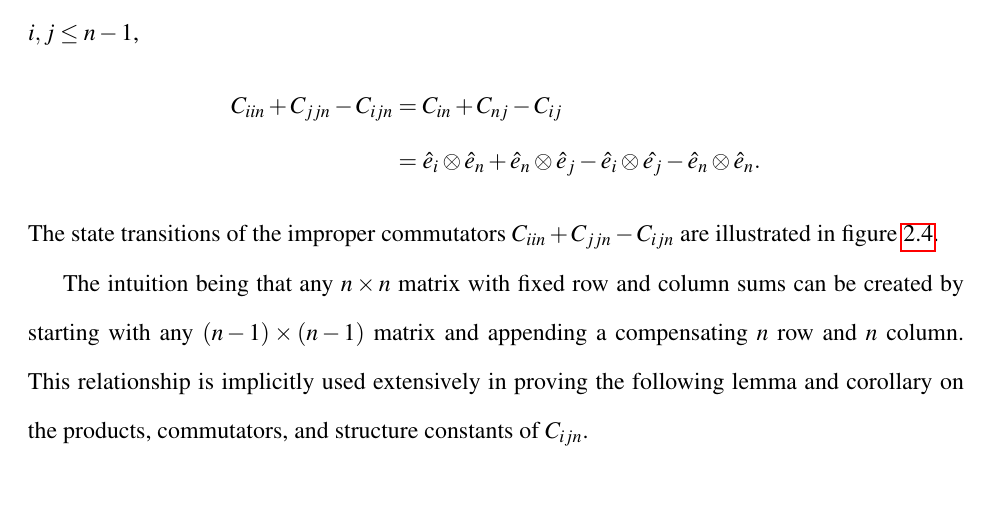
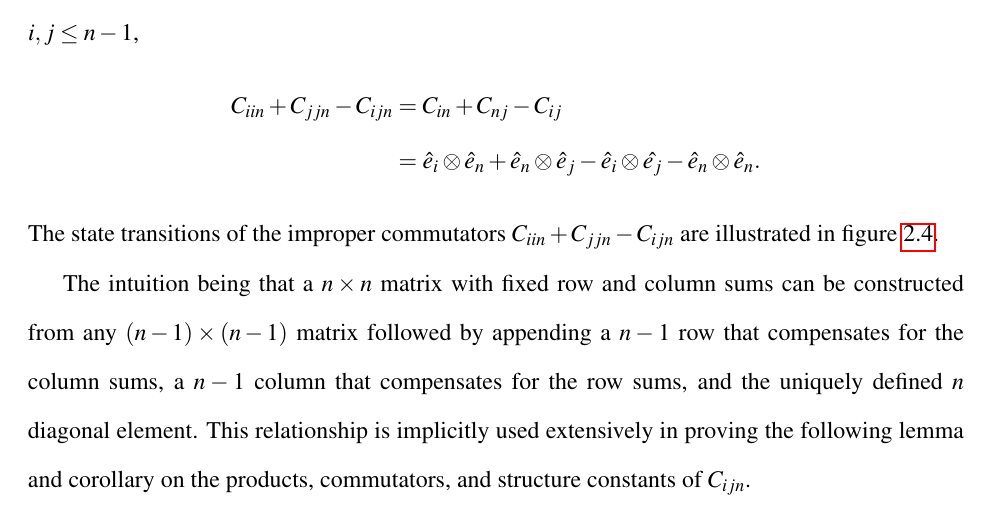
Before and after one commit to aaronsheldon/markov-lie-frechet, a LaTeX thesis (project-main.tex, which reads project-chapter-2.tex): part of page 35 of 80, cut so that both start at the same text. The pictures show the PDF file project-main.pdf that the author committed with the source.

Commit message:
jingjing wu: clarify construction to fixed column and row sum matrix

```diff
--- a/project-chapter-2.tex
+++ b/project-chapter-2.tex
@@ -727,11 +727,12 @@ commutators, where for any $i,j \le n-1$,
 The state transitions of the improper commutators $C_{iin} + C_{jjn} - C_{ijn}$ are
 illustrated in figure \ref{fig:improperdoublestochastic}.
 
-The intuition being that any $n \times n$ matrix with fixed row and column sums can be
-created by starting with any $\left(n-1\right) \times \left(n-1\right)$ matrix and appending
-a compensating $n$ row and $n$ column. This relationship is implicitly used extensively in
-proving the following lemma and corollary on the products, commutators, and structure
-constants of $C_{ijn}$.
+The intuition being that a $n \times n$ matrix with fixed row and column sums can be
+constructed from any $\left(n-1\right) \times \left(n-1\right)$ matrix followed by appending
+a $n-1$ row that compensates for the column sums, a $n-1$ column that compensates for the
+row sums, and the uniquely defined $n$ diagonal element. This relationship is implicitly
+used extensively in proving the following lemma and corollary on the products, commutators,
+and structure constants of $C_{ijn}$.
 \begin{lemma}
 	\begin{IEEEeqnarray*}{rCl}
 		C_{ijn}C_{kln} & = &
```
Also changed, not shown: project-main.pdf.
